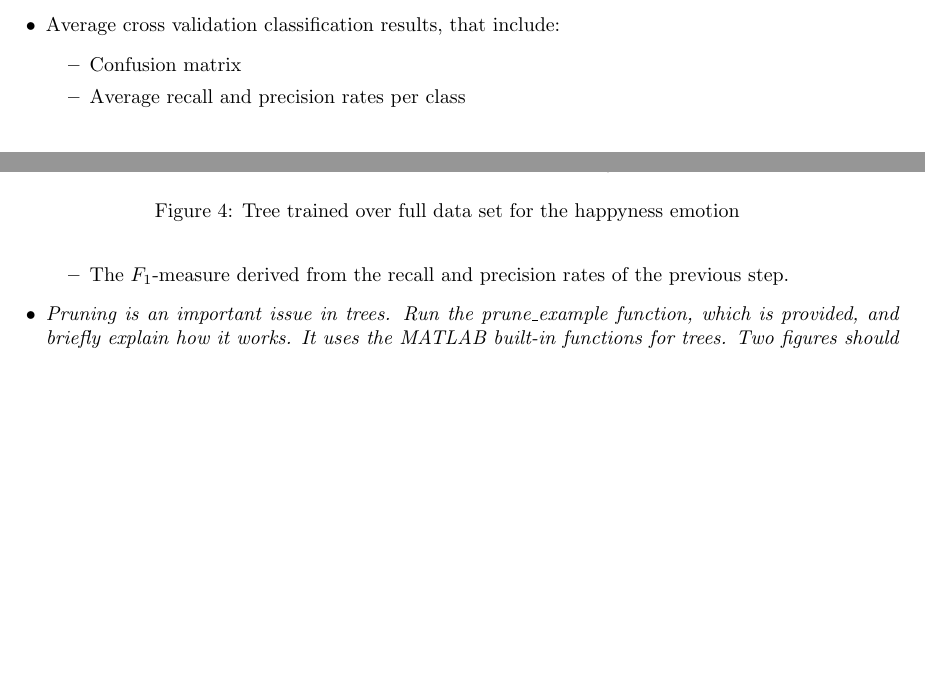
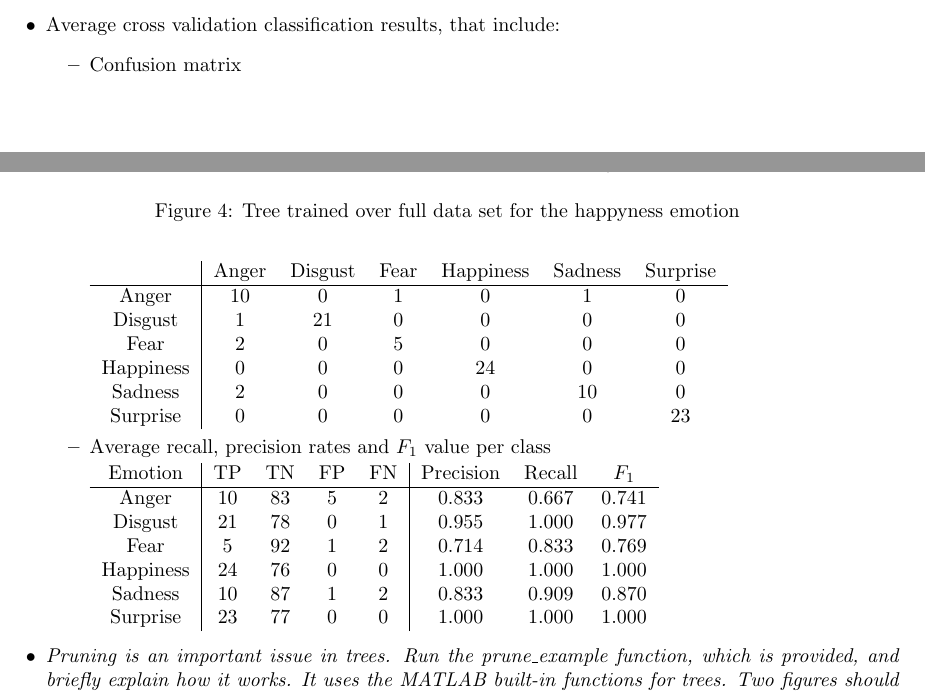
Before and after one commit to cb2109/Machine-Learning, a LaTeX document (reports/report1.tex): two parts of pages 1 and 2 of 3, joined at a grey line, cut so that both start at the same text, the shorter picture padded with empty space. Compiled offline with pdfLaTeX.

Commit message:
Report tables, may have retabbed it all :(

```diff
--- a/reports/report1.tex
+++ b/reports/report1.tex
@@ -55,9 +55,30 @@
   \item Average cross validation classification results, that include:
     \begin{itemize}
       \item Confusion matrix
-      \item Average recall and precision rates per class
-      \item The $F_1$-measure derived from the recall and precision rates of the
-        previous step.
+
+        \begin{tabular}{c|cccccc}
+          & Anger & Disgust & Fear & Happiness & Sadness & Surprise \\
+          \hline
+          Anger & 10 & 0 & 1 & 0 & 1 & 0 \\
+        Disgust & 1 & 21 & 0 & 0 & 0 & 0 \\
+           Fear & 2 & 0 & 5 & 0 & 0 & 0 \\
+      Happiness & 0 & 0 & 0 & 24 & 0 & 0 \\
+        Sadness & 2 & 0 & 0 & 0 & 10 & 0 \\
+       Surprise & 0 & 0 & 0 & 0 & 0 & 23 \\
+        \end{tabular}
+
+      \item Average recall, precision rates and $F_1$ value per class
+
+        \begin{tabular}{c|cccc|ccc}
+          Emotion & TP & TN & FP & FN & Precision & Recall & $F_1$ \\
+          \hline
+          Anger & 10 & 83 & 5 & 2 & 0.833 & 0.667 & 0.741 \\
+          Disgust & 21 & 78 & 0 & 1 & 0.955 & 1.000 & 0.977 \\
+          Fear & 5 & 92 & 1 & 2 & 0.714 & 0.833 & 0.769 \\
+          Happiness & 24 & 76 & 0 & 0 & 1.000 & 1.000 & 1.000 \\
+          Sadness & 10 & 87 & 1 & 2 & 0.833 & 0.909 & 0.870 \\
+          Surprise & 23 & 77 & 0 & 0 & 1.000 & 1.000 & 1.000 \\
+        \end{tabular}
       \end{itemize}
 
     \item \emph{Pruning is an important issue in trees. Run the prune\_example
```
Lines whose indentation alone changed are shown as unchanged.
